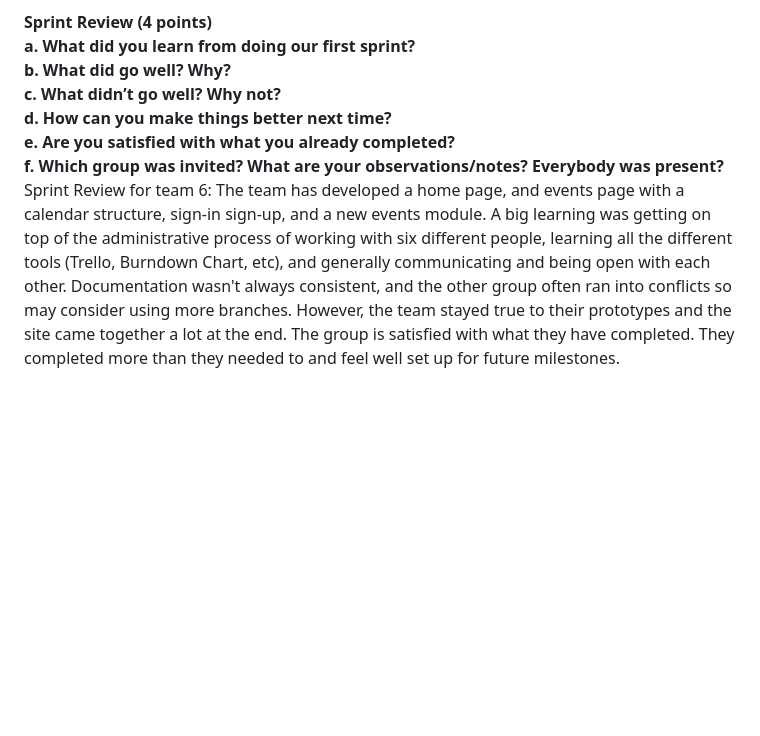
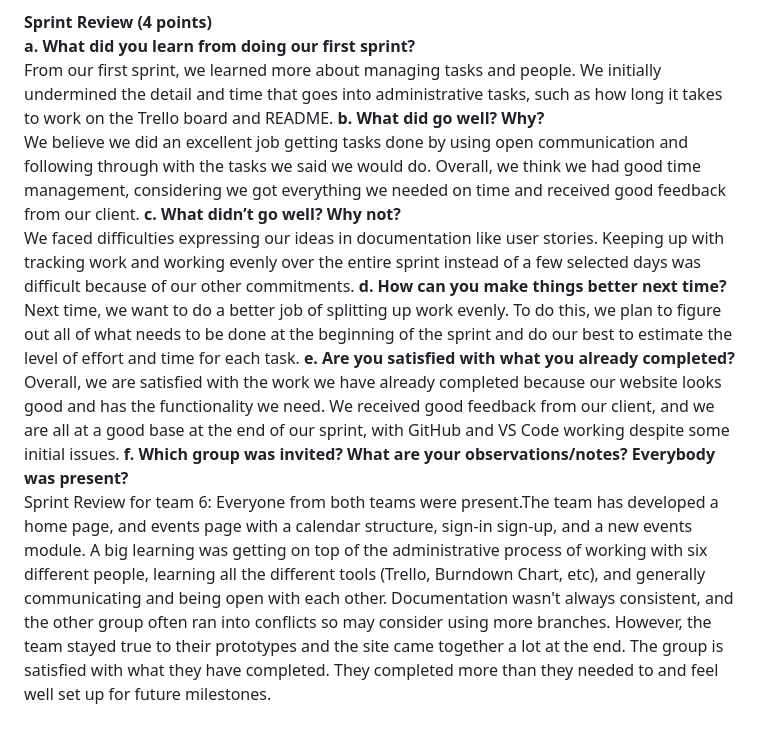
Before and after one commit to jmbartel/AstronomyUW, a Markdown page: README.md, the part around the change. Rendered like a GitHub page; blank space fills up the shorter version.

Commit message:
Update README.md with sprint review responses

```diff
--- a/README.md
+++ b/README.md
@@ -83,10 +83,15 @@ Managing divergent branches, establishing ideal picture formatting, and receivin
 
 **Sprint Review (4 points)** <br>
 **a. What did you learn from doing our first sprint?** <br>
+From our first sprint, we learned more about managing tasks and people. We initially undermined the detail and time that goes into administrative tasks, such as how long it takes to work on the Trello board and README.
 **b. What did go well? Why?** <br>
+We believe we did an excellent job getting tasks done by using open communication and following through with the tasks we said we would do. Overall, we think we had good time management, considering we got everything we needed on time and received good feedback from our client.
 **c. What didn’t go well? Why not?** <br>
+We faced difficulties expressing our ideas in documentation like user stories. Keeping up with tracking work and working evenly over the entire sprint instead of a few selected days was difficult because of our other commitments.
 **d. How can you make things better next time?** <br>
+Next time, we want to do a better job of splitting up work evenly. To do this, we plan to figure out all of what needs to be done at the beginning of the sprint and do our best to estimate the level of effort and time for each task.
 **e. Are you satisfied with what you already completed?** <br>
+Overall, we are satisfied with the work we have already completed because our website looks good and has the functionality we need. We received good feedback from our client, and we are all at a good base at the end of our sprint, with GitHub and VS Code working despite some initial issues.
 **f. Which group was invited? What are your observations/notes? Everybody was present?** <br>
 Sprint Review for team 6:
-The team has developed a home page, and events page with a calendar structure, sign-in sign-up, and a new events module. A big learning was getting on top of the administrative process of working with six different people, learning all the different tools (Trello, Burndown Chart, etc), and generally communicating and being open with each other. Documentation wasn't always consistent, and the other group often ran into conflicts so may consider using more branches. However, the team stayed true to their prototypes and the site came together a lot at the end. The group is satisfied with what they have completed. They completed more than they needed to and feel well set up for future milestones.
+Everyone from both teams were present.The team has developed a home page, and events page with a calendar structure, sign-in sign-up, and a new events module. A big learning was getting on top of the administrative process of working with six different people, learning all the different tools (Trello, Burndown Chart, etc), and generally communicating and being open with each other. Documentation wasn't always consistent, and the other group often ran into conflicts so may consider using more branches. However, the team stayed true to their prototypes and the site came together a lot at the end. The group is satisfied with what they have completed. They completed more than they needed to and feel well set up for future milestones.
```
